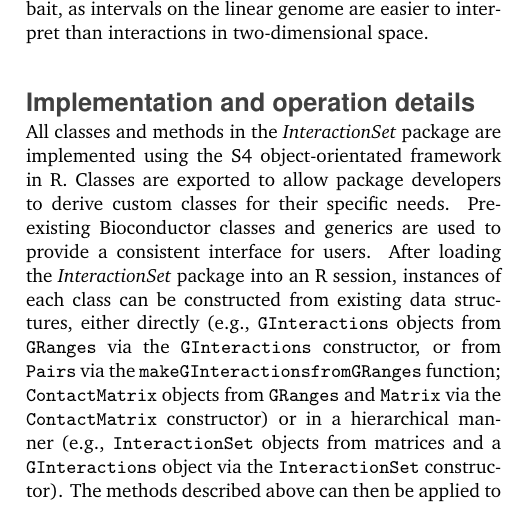
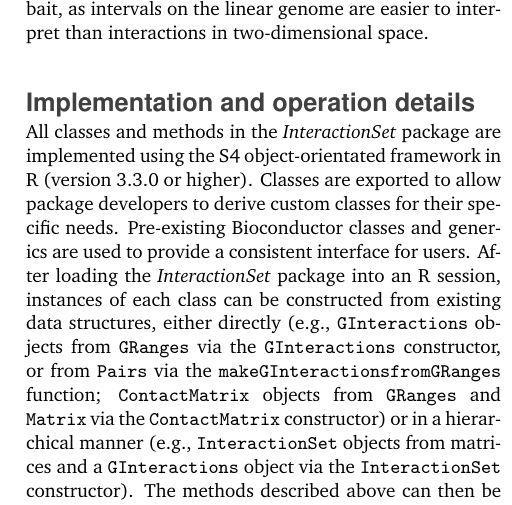
Before and after one commit to LTLA/BiocISet2016, a LaTeX paper (main.tex): part of one column of page 5 of 6, cut so that both start at the same text. Compiled offline with pdfLaTeX.

Commit message:
Added R version number.

```diff
--- a/main.tex
+++ b/main.tex
@@ -137,7 +137,7 @@
 The ``linearized'' format may be preferable when a specific region can be defined as the bait, as intervals on the linear genome are easier to interpret than interactions in two-dimensional space.
 
 \section*{Implementation and operation details}
-All classes and methods in the \textit{InteractionSet} package are implemented using the S4 object-orientated framework in R.
+All classes and methods in the \textit{InteractionSet} package are implemented using the S4 object-orientated framework in R (version 3.3.0 or higher).
 Classes are exported to allow package developers to derive custom classes for their specific needs.
 Pre-existing Bioconductor classes and generics are used to provide a consistent interface for users.
 After loading the \textit{InteractionSet} package into an R session, instances of each class can be constructed from existing data structures, either directly (e.g., \code{GInteractions} objects from \code{GRanges} via the \code{GInteractions} constructor, or from \code{Pairs} via the \code{makeGInteractionsfromGRanges} function; \code{ContactMatrix} objects from \code{GRanges} and \code{Matrix} via the \code{ContactMatrix} constructor) or in a hierarchical manner (e.g., \code{InteractionSet} objects from matrices and a \code{GInteractions} object via the \code{InteractionSet} constructor).
```
